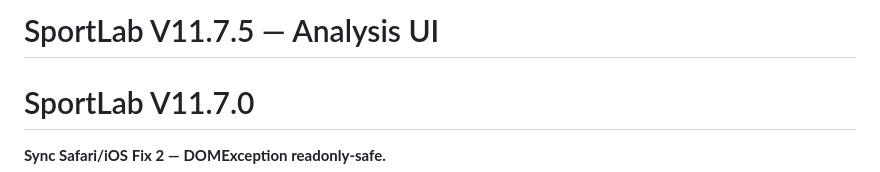
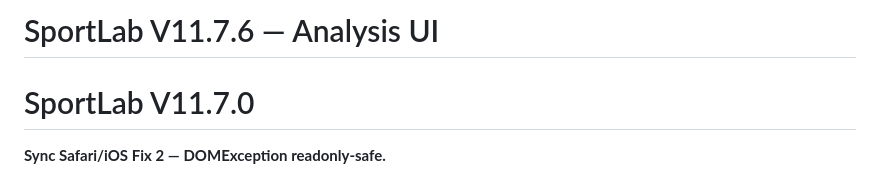
Before and after one commit to GeoffPelletoche/SportLab, a Markdown page: README.md, the part around the change. GitHub-like rendering.

```diff
--- a/README.md
+++ b/README.md
@@ -1,4 +1,4 @@
-# SportLab V11.7.5 — Analysis UI
+# SportLab V11.7.6 — Analysis UI
 
 # SportLab V11.7.0
 
```
Also changed, not shown: CHANGELOG.md (+8 -0 lines).
